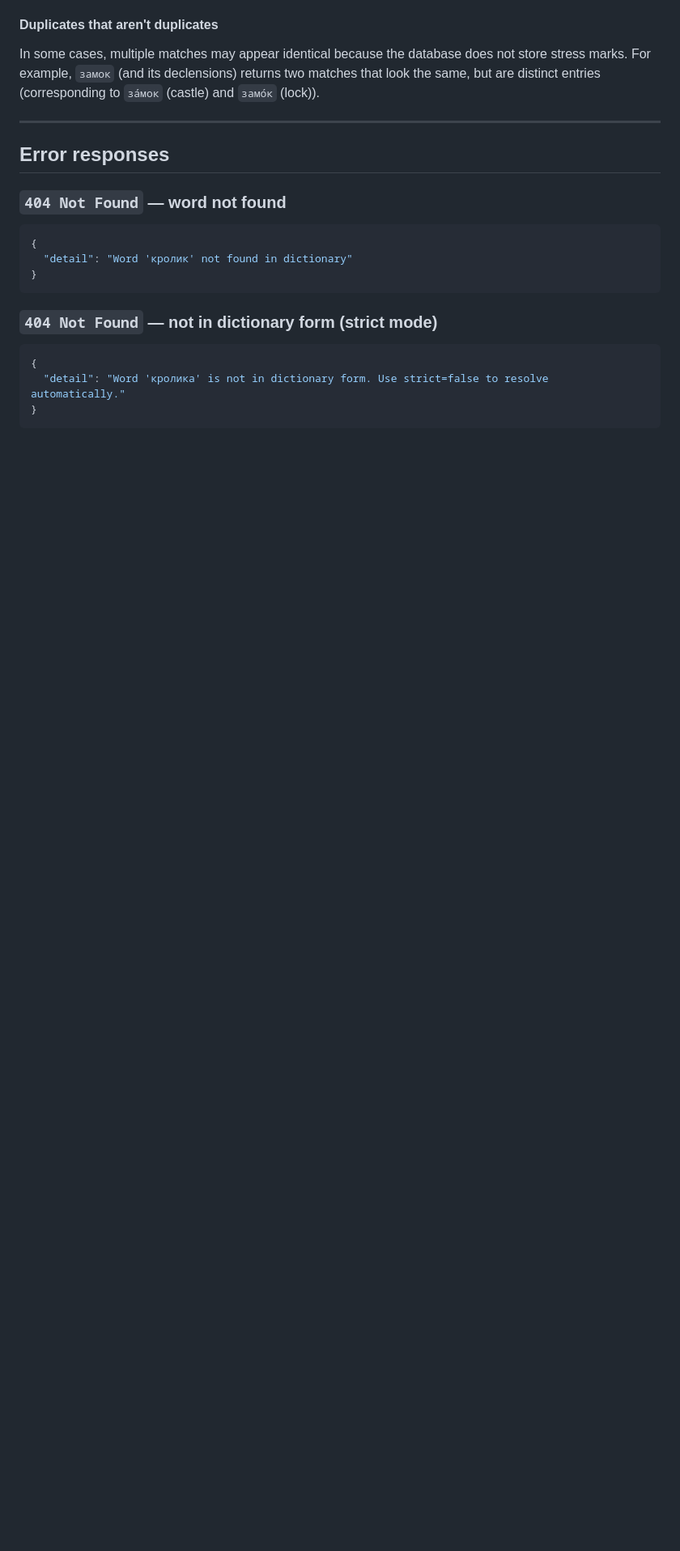
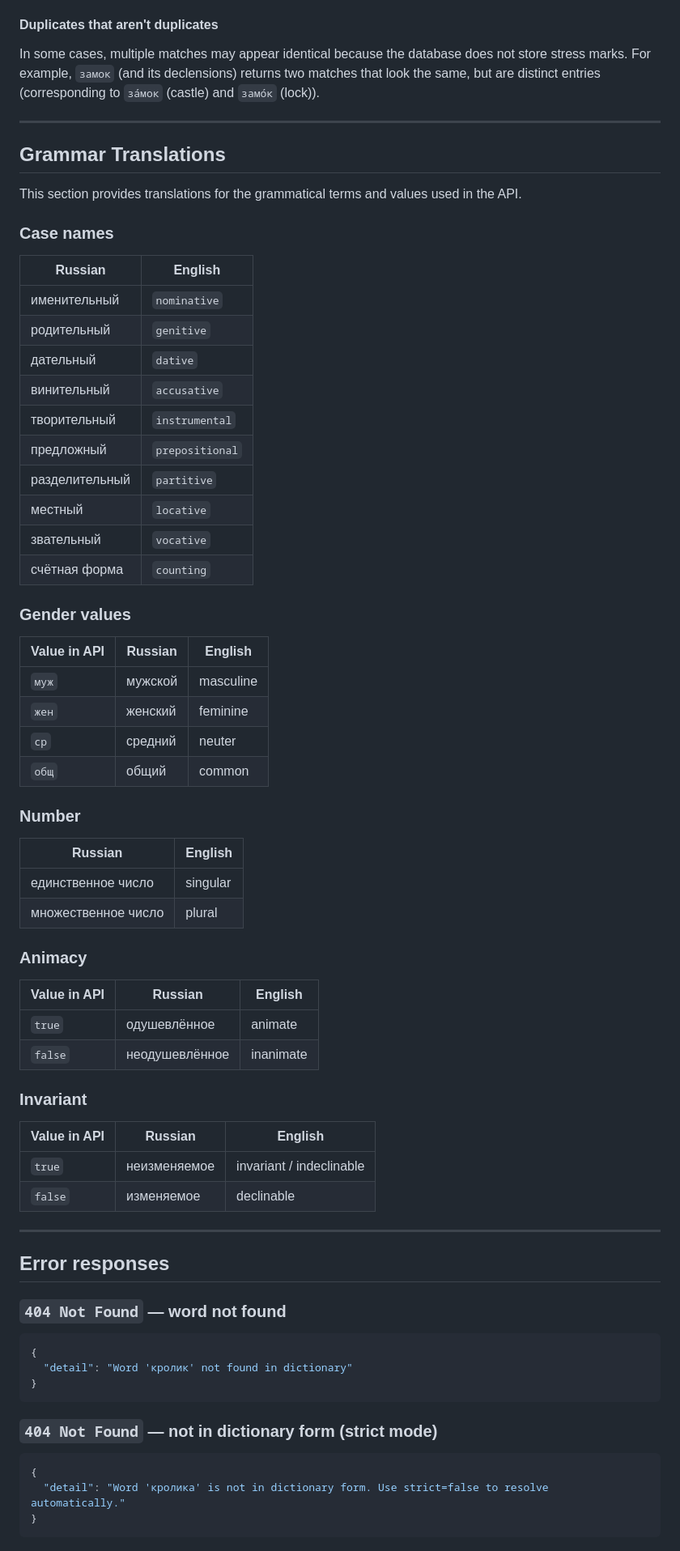
Before and after one commit to bkuz114/ruslovar-api, a Markdown page: docs/api.md, the part around one of its changes. Shown at 81% size. Rendered like a GitHub page; blank space fills up the shorter version.

Commit message:
docs(api.md): add grammar translations section
Replace the case name mapping table with a broader Grammar Translations
section covering case names, gender values, animacy, and invariant.

== Context ==

- docs/api.md documents the HTTP API for querying Russian noun
  declensions.

- The API uses a mix of English and Russian grammatical terms, which
  could be confusing for users familiar with only one language.

- There was an early attempt to resolve this, via a "Case name mapping"
  table, which currently was existing in the dedicated Noun response
  model section. However, that table was confusing, as it contained
  historical artifacts regarding the mapping in the original php server,
  as well as wcase data from the database itself, which was irrelevant
  to API users. Additionally, it only mentioned case names, and nothing
  else.

- This commit removes the old case name mapping table and adds a new
  top-level Grammar Translations section covering all grammatical values
  used in the API.

== Changes ==

1. docs/api.md
    - add Grammar Translations section
    - add case names table with Russian and English names
    - add gender values table with Russian name and English translation
    - add animacy table with Russian name and English translation
    - add invariant table with Russian name and English translation
    - remove Case name mapping table from Noun response model section
    - remove wcase column from case names (internal database detail)

== Notes ==

- Tables are ordered Russian-first to match the project's primary
  audience.

- The wcase database values are documented in docs/database.md, not in
  the API contract.

```diff
--- a/docs/api.md
+++ b/docs/api.md
@@ -290,6 +275,57 @@ Thus, the `matches` and `plural` lists reflect the reality of the Sshra morpholo
 #### Duplicates that aren't duplicates
 
 In some cases, multiple matches may appear identical because the database does not store stress marks. For example, `замок` (and its declensions) returns two matches that look the same, but are distinct entries (corresponding to `за́мок` (castle) and `замо́к` (lock)).
+
+---
+
+## Grammar Translations
+
+This section provides translations for the grammatical terms and values used in the API.
+
+### Case names
+
+| Russian | English |
+|---|---|
+| именительный | `nominative` |
+| родительный | `genitive` |
+| дательный | `dative` |
+| винительный | `accusative` |
+| творительный | `instrumental` |
+| предложный | `prepositional` |
+| разделительный | `partitive` |
+| местный | `locative` |
+| звательный | `vocative` |
+| счётная форма | `counting` |
+
+### Gender values
+
+| Value in API | Russian | English |
+|---|---|---|
+| `муж` | мужской | masculine |
+| `жен` | женский | feminine |
+| `ср` | средний | neuter |
+| `общ` | общий | common |
+
+### Number
+
+| Russian | English |
+|---|---|
+| единственное число | singular |
+| множественное число | plural |
+
+### Animacy
+
+| Value in API | Russian | English |
+|---|---|---|
+| `true` | одушевлённое | animate |
+| `false` | неодушевлённое | inanimate |
+
+### Invariant
+
+| Value in API | Russian | English |
+|---|---|---|
+| `true` | неизменяемое | invariant / indeclinable |
+| `false` | изменяемое | declinable |
 
 ---
 
```
Also changed, not shown: other parts of docs/api.md (+0 -15 lines).
